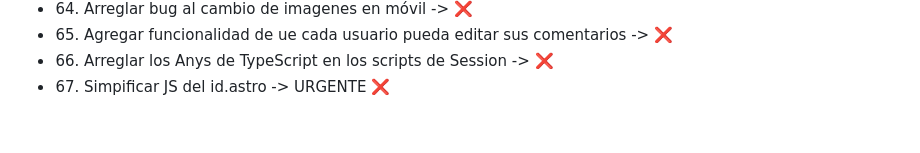
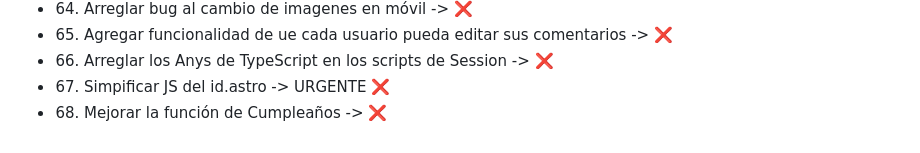
Before and after one commit to MartL7/Votaciones-fotos-random, a Markdown page: TODO.md, the part around the change. Rendered like a GitHub page.

```diff
--- a/TODO.md
+++ b/TODO.md
@@ -67,3 +67,4 @@
 -   65. Agregar funcionalidad de ue cada usuario pueda editar sus comentarios -> ❌
 -   66. Arreglar los Anys de TypeScript en los scripts de Session -> ❌
 -   67. Simpificar JS del id.astro -> URGENTE ❌
+-   68. Mejorar la función de Cumpleaños -> ❌
```
